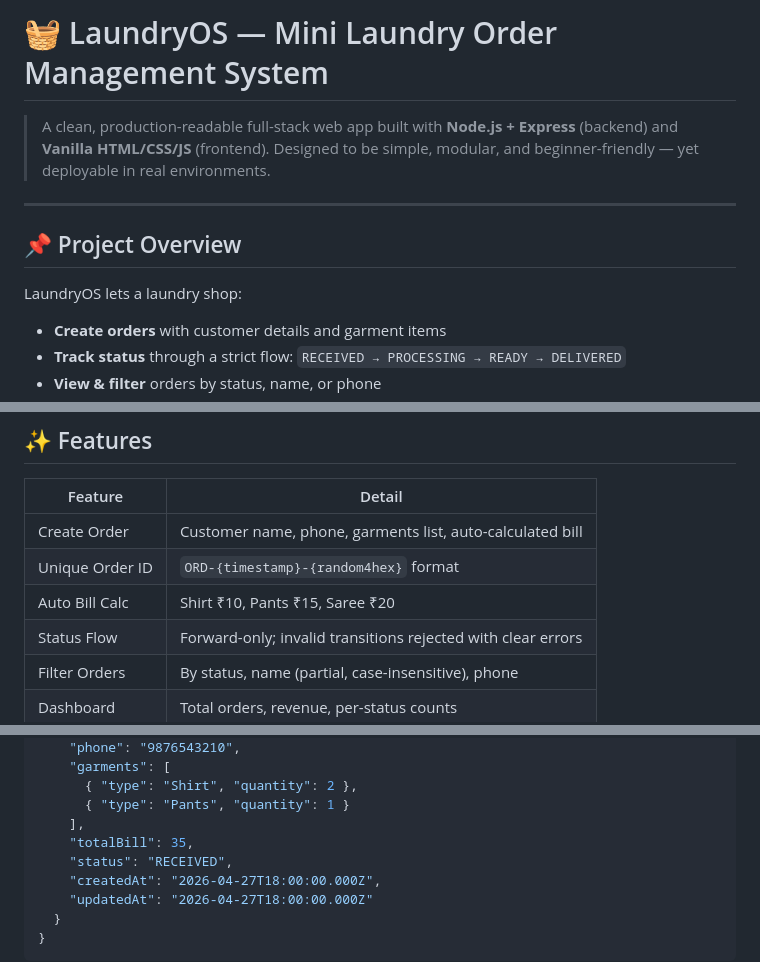
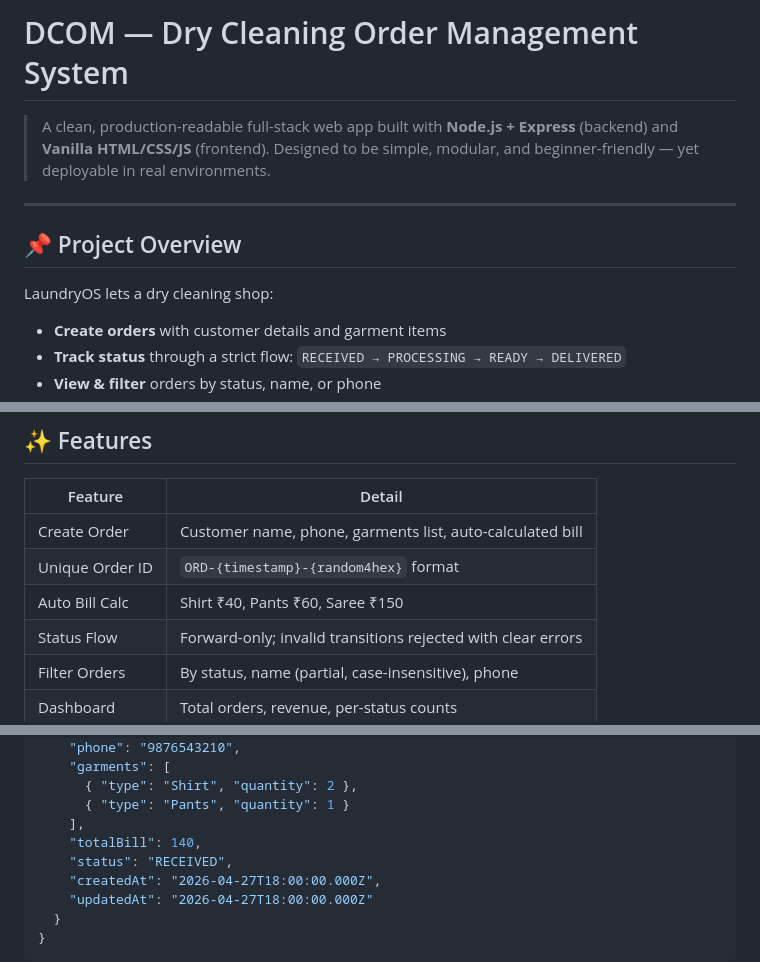
Before and after one commit to SoftwareWizard01/DCOM, a Markdown page: README.md, 3 parts joined by grey strips. Rendered like a GitHub page.

Commit message:
Rename project to DCOM and update pricing details
Updated project name and details from LaundryOS to DCOM, including changes to pricing and revenue figures.

```diff
--- a/README.md
+++ b/README.md
@@ -1,4 +1,4 @@
-# 🧺 LaundryOS — Mini Laundry Order Management System
+# DCOM — Dry Cleaning Order Management System
 
 > A clean, production-readable full-stack web app built with **Node.js + Express** (backend) and **Vanilla HTML/CSS/JS** (frontend). Designed to be simple, modular, and beginner-friendly — yet deployable in real environments.
 
@@ -6,7 +6,7 @@
 
 ## 📌 Project Overview
 
-LaundryOS lets a laundry shop:
+LaundryOS lets a dry cleaning shop:
 - **Create orders** with customer details and garment items
 - **Track status** through a strict flow: `RECEIVED → PROCESSING → READY → DELIVERED`
 - **View & filter** orders by status, name, or phone
@@ -22,7 +22,7 @@ All data is stored in-memory (no database required to run). A MongoDB upgrade pa
 |---|---|
 | Create Order | Customer name, phone, garments list, auto-calculated bill |
 | Unique Order ID | `ORD-{timestamp}-{random4hex}` format |
-| Auto Bill Calc | Shirt ₹10, Pants ₹15, Saree ₹20 |
+| Auto Bill Calc | Shirt ₹40, Pants ₹60, Saree ₹150 |
 | Status Flow | Forward-only; invalid transitions rejected with clear errors |
 | Filter Orders | By status, name (partial, case-insensitive), phone |
 | Dashboard | Total orders, revenue, per-status counts |
@@ -110,7 +110,7 @@ Content-Type: application/json
       { "type": "Shirt", "quantity": 2 },
       { "type": "Pants", "quantity": 1 }
     ],
-    "totalBill": 35,
+    "totalBill": 140,
     "status": "RECEIVED",
     "createdAt": "2026-04-27T18:00:00.000Z",
     "updatedAt": "2026-04-27T18:00:00.000Z"
```
Also changed, not shown: other parts of README.md (+2 -2 lines).
